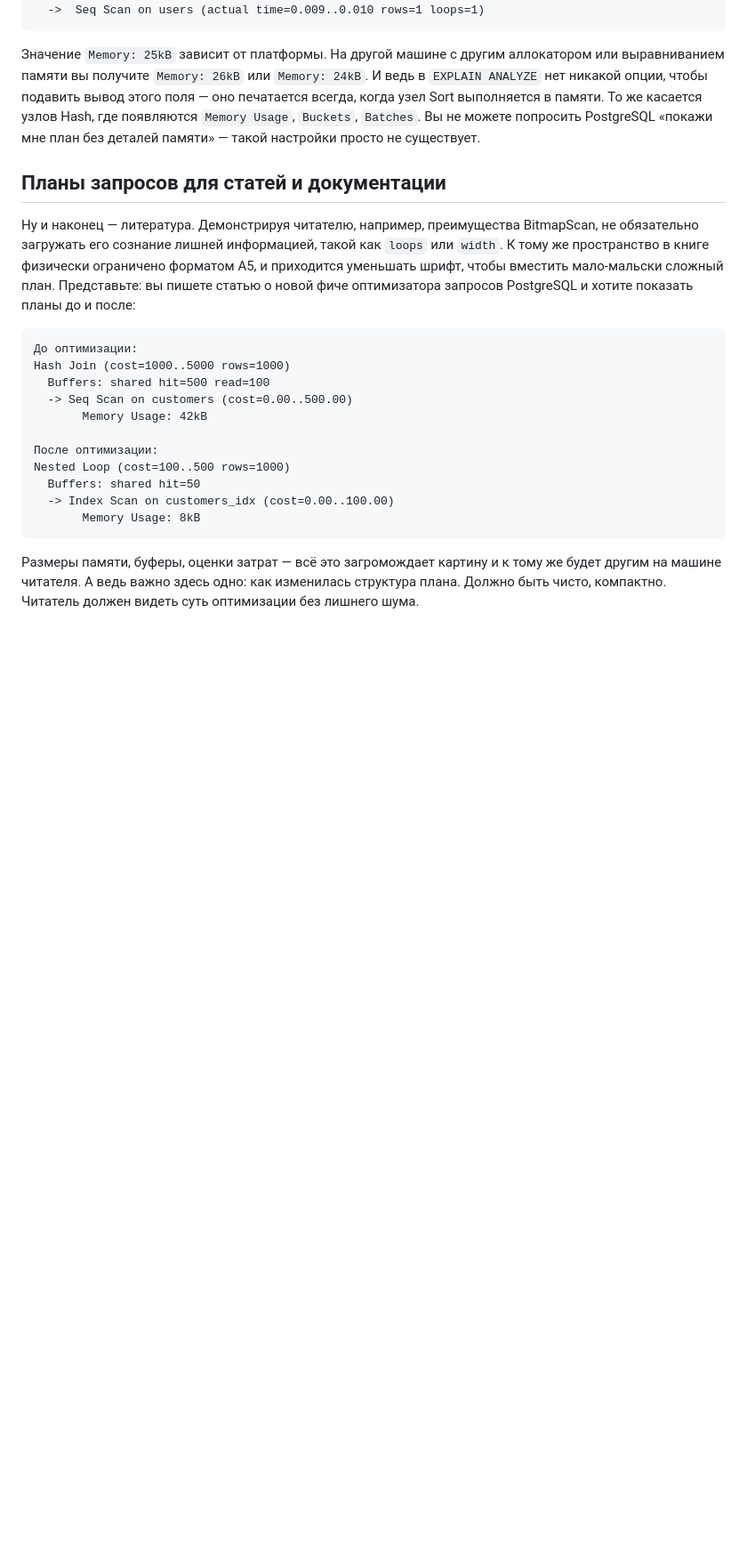
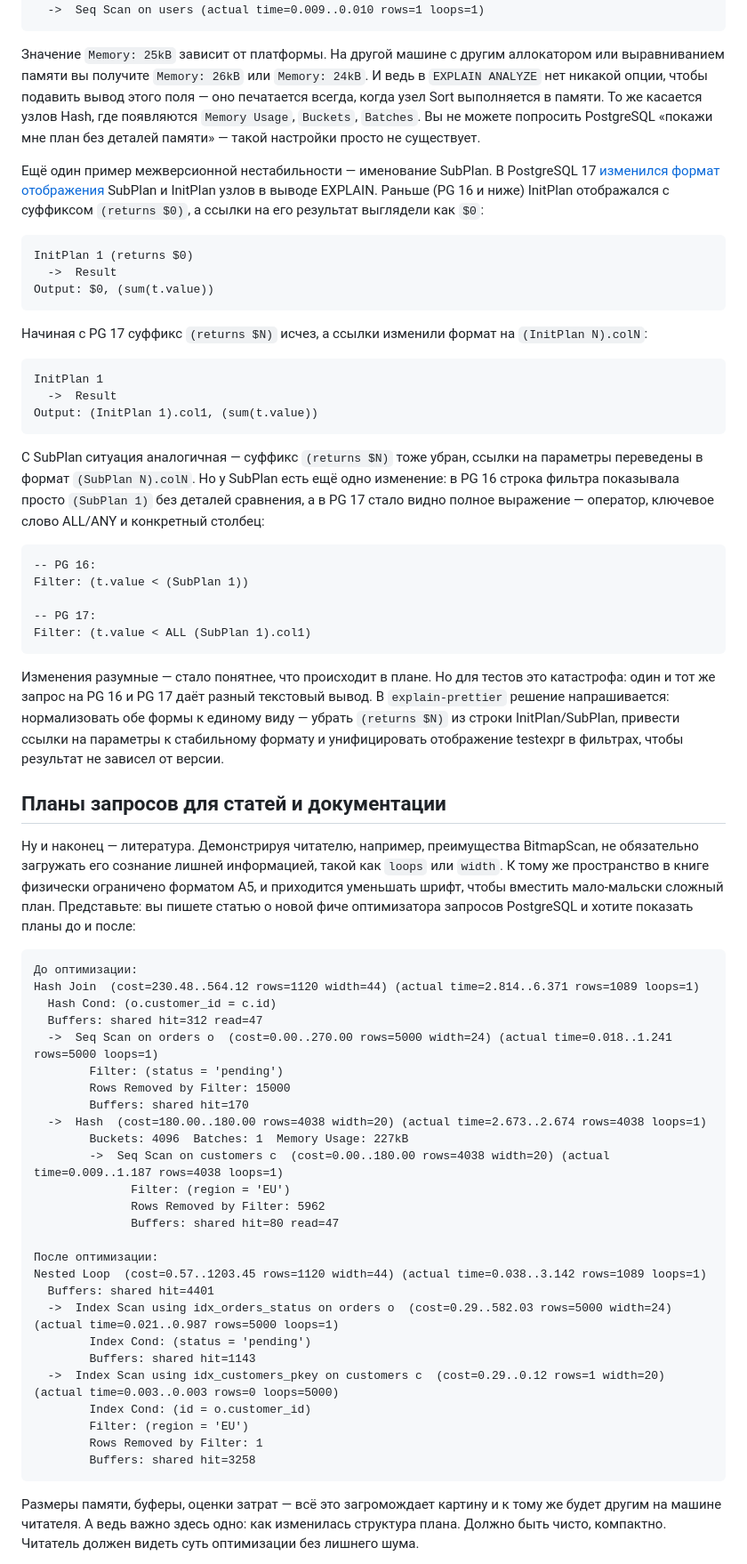
Before and after one commit to danolivo/conf, a Markdown page: 2026b-explain-prettier/EXPLAIN_PRETTIER_RU.md, the part around the change printed below. Shown: that part at 89% size. Rendered like a GitHub page; blank space fills up the shorter version.

````diff
--- a/2026b-explain-prettier/EXPLAIN_PRETTIER_RU.md
+++ b/2026b-explain-prettier/EXPLAIN_PRETTIER_RU.md
@@ -46,22 +46,65 @@ Sort (actual time=0.027..0.028 rows=1 loops=1)
 
 Значение `Memory: 25kB` зависит от платформы. На другой машине с другим аллокатором или выравниванием памяти вы получите `Memory: 26kB` или `Memory: 24kB`. И ведь в `EXPLAIN ANALYZE` нет никакой опции, чтобы подавить вывод этого поля — оно печатается всегда, когда узел Sort выполняется в памяти. То же касается узлов Hash, где появляются `Memory Usage`, `Buckets`, `Batches`. Вы не можете попросить PostgreSQL «покажи мне план без деталей памяти» — такой настройки просто не существует.
 
+Ещё один пример межверсионной нестабильности — именование SubPlan. В PostgreSQL 17 [изменился формат отображения](https://pganalyze.com/blog/5mins-postgres-17-explain-subplan) SubPlan и InitPlan узлов в выводе EXPLAIN. Раньше (PG 16 и ниже) InitPlan отображался с суффиксом `(returns $0)`, а ссылки на его результат выглядели как `$0`:
+
+```
+InitPlan 1 (returns $0)
+  ->  Result
+Output: $0, (sum(t.value))
+```
+
+Начиная с PG 17 суффикс `(returns $N)` исчез, а ссылки изменили формат на `(InitPlan N).colN`:
+
+```
+InitPlan 1
+  ->  Result
+Output: (InitPlan 1).col1, (sum(t.value))
+```
+
+С SubPlan ситуация аналогичная — суффикс `(returns $N)` тоже убран, ссылки на параметры переведены в формат `(SubPlan N).colN`. Но у SubPlan есть ещё одно изменение: в PG 16 строка фильтра показывала просто `(SubPlan 1)` без деталей сравнения, а в PG 17 стало видно полное выражение — оператор, ключевое слово ALL/ANY и конкретный столбец:
+
+```
+-- PG 16:
+Filter: (t.value < (SubPlan 1))
+
+-- PG 17:
+Filter: (t.value < ALL (SubPlan 1).col1)
+```
+
+Изменения разумные — стало понятнее, что происходит в плане. Но для тестов это катастрофа: один и тот же запрос на PG 16 и PG 17 даёт разный текстовый вывод. В `explain-prettier` решение напрашивается: нормализовать обе формы к единому виду — убрать `(returns $N)` из строки InitPlan/SubPlan, привести ссылки на параметры к стабильному формату и унифицировать отображение testexpr в фильтрах, чтобы результат не зависел от версии.
+
 ## Планы запросов для статей и документации
 
 Ну и наконец — литература. Демонстрируя читателю, например, преимущества BitmapScan, не обязательно загружать его сознание лишней информацией, такой как `loops` или `width`. К тому же пространство в книге физически ограничено форматом А5, и приходится уменьшать шрифт, чтобы вместить мало-мальски сложный план. Представьте: вы пишете статью о новой фиче оптимизатора запросов PostgreSQL и хотите показать планы до и после:
 
 ```
 До оптимизации:
-Hash Join (cost=1000..5000 rows=1000)
-  Buffers: shared hit=500 read=100
-  -> Seq Scan on customers (cost=0.00..500.00)
-       Memory Usage: 42kB
+Hash Join  (cost=230.48..564.12 rows=1120 width=44) (actual time=2.814..6.371 rows=1089 loops=1)
+  Hash Cond: (o.customer_id = c.id)
+  Buffers: shared hit=312 read=47
+  ->  Seq Scan on orders o  (cost=0.00..270.00 rows=5000 width=24) (actual time=0.018..1.241 rows=5000 loops=1)
+        Filter: (status = 'pending')
+        Rows Removed by Filter: 15000
+        Buffers: shared hit=170
+  ->  Hash  (cost=180.00..180.00 rows=4038 width=20) (actual time=2.673..2.674 rows=4038 loops=1)
+        Buckets: 4096  Batches: 1  Memory Usage: 227kB
+        ->  Seq Scan on customers c  (cost=0.00..180.00 rows=4038 width=20) (actual time=0.009..1.187 rows=4038 loops=1)
+              Filter: (region = 'EU')
+              Rows Removed by Filter: 5962
+              Buffers: shared hit=80 read=47
 
 После оптимизации:
-Nested Loop (cost=100..500 rows=1000)
-  Buffers: shared hit=50
-  -> Index Scan on customers_idx (cost=0.00..100.00)
-       Memory Usage: 8kB
+Nested Loop  (cost=0.57..1203.45 rows=1120 width=44) (actual time=0.038..3.142 rows=1089 loops=1)
+  Buffers: shared hit=4401
+  ->  Index Scan using idx_orders_status on orders o  (cost=0.29..582.03 rows=5000 width=24) (actual time=0.021..0.987 rows=5000 loops=1)
+        Index Cond: (status = 'pending')
+        Buffers: shared hit=1143
+  ->  Index Scan using idx_customers_pkey on customers c  (cost=0.29..0.12 rows=1 width=20) (actual time=0.003..0.003 rows=0 loops=5000)
+        Index Cond: (id = o.customer_id)
+        Filter: (region = 'EU')
+        Rows Removed by Filter: 1
+        Buffers: shared hit=3258
 ```
 
 Размеры памяти, буферы, оценки затрат — всё это загромождает картину и к тому же будет другим на машине читателя. А ведь важно здесь одно: как изменилась структура плана. Должно быть чисто, компактно. Читатель должен видеть суть оптимизации без лишнего шума.
````
Also changed, not shown: other parts of 2026b-explain-prettier/EXPLAIN_PRETTIER_RU.md (+21 -32 lines), 2026b-explain-prettier/EXPLAIN_PRETTIER.md (deleted, +0 -293 lines), 2026b-explain-prettier/EXPLAIN_PRETTIER_EN.md (added, +216 -0 lines), 2026b-explain-prettier/banner.png (added).
